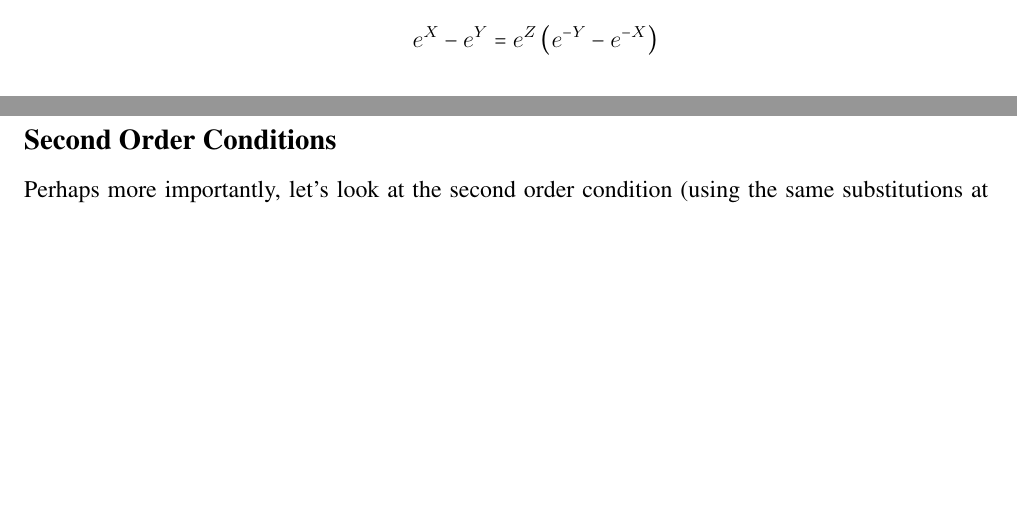
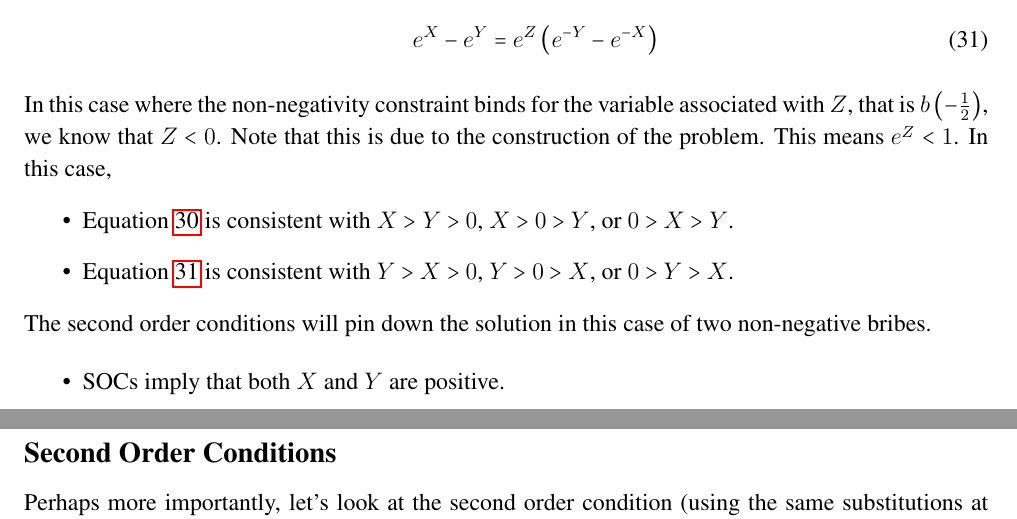
Before and after one commit to JorgeValde/political-uncertainty, a LaTeX document (GS-extension.tex): two parts of pages 12 and 13 of 16, joined at a grey line, cut so that both start at the same text, the shorter picture padded with empty space. Compiled offline with pdfLaTeX.

Commit message:
complete conditions for 2 non-negative bribes

```diff
--- a/GS-extension.tex
+++ b/GS-extension.tex
@@ -491 +492,2 @@ The math that follows from Equation \ref{eq:logistic}:
   	Second, multiplying through by zero:
+	  \begin{equation}
@@ -493,6 +494,20 @@ The math that follows from Equation \ref{eq:logistic}:
 		  e^{X} - e^{Y}= e^Z\left(e^{-Y} - e^{-X}\right)
-		\]
+			\label{eq:2}
+		\end{equation}
 	\end{itemize}
+In this case where the non-negativity constraint binds for the variable associated with $Z$, that is $b\left(-\frac{1}{2}\right)$, we know that $Z < 0$. Note that this is due to the construction of the problem. This means $e^Z < 1$. In this case,
+	\begin{itemize}
+		\item Equation~\ref{eq:1} is consistent with $X>Y>0$, $X>0>Y$, or $0>X>Y$.
+		\item Equation~\ref{eq:2} is consistent with $Y>X>0$, $Y>0>X$, or $0>Y>X$.
+	\end{itemize}
+The second order conditions will pin down the solution in this case of two non-negative bribes.
+
+\begin{itemize}
+	\item SOCs imply that both $X$ and $Y$ are positive.
+\end{itemize}
+
+
+
 
 \newpage
 \subsection{Second Order Conditions}
```
Also changed, not shown: GS-extension.pdf, GS-extension.tex (6 more changed lines).
